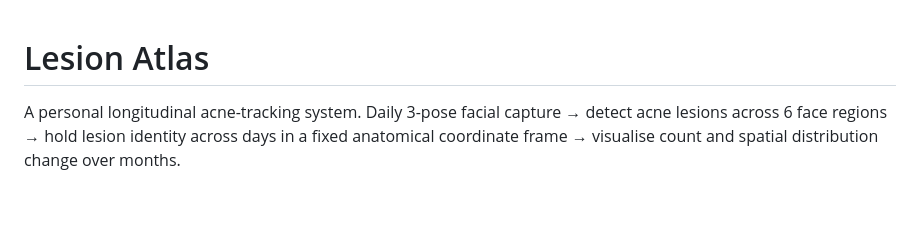
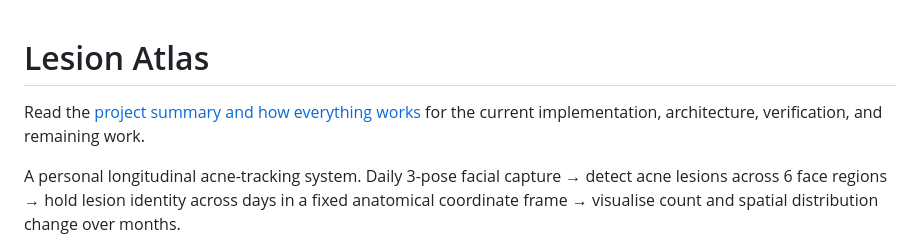
Before and after one commit to noahlee0318/Lesion-Identifier, a Markdown page: README.md, the part around the change. GitHub-like rendering; blank space fills up the shorter version.

Commit message:
Document project implementation and end-to-end architecture

```diff
--- a/README.md
+++ b/README.md
@@ -1,4 +1,7 @@
 # Lesion Atlas
+
+Read the [project summary and how everything works](docs/PROJECT_SUMMARY.md)
+for the current implementation, architecture, verification, and remaining work.
 
 A personal longitudinal acne-tracking system. Daily 3-pose facial capture →
 detect acne lesions across 6 face regions → hold lesion identity across days
```
Also changed, not shown: docs/PROJECT_SUMMARY.md (added, +349 -0 lines).
